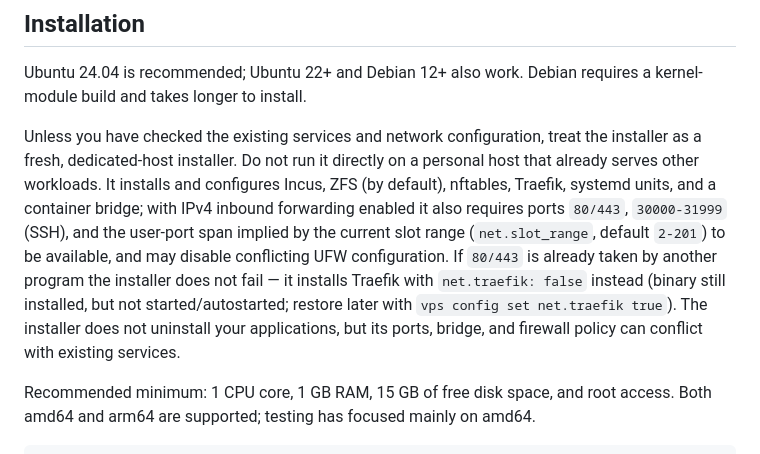
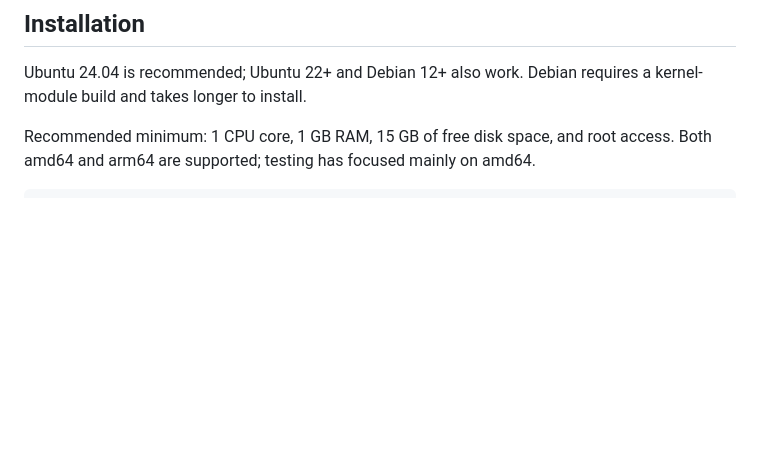
Before and after one commit to bluebluesoda/vpsmgr, a Markdown page: README.en.md, the part around the change. GitHub-like rendering; blank space fills up the shorter version.

```diff
--- a/README.en.md
+++ b/README.en.md
@@ -20,8 +20,6 @@ A lightweight Incus container hosting panel for small VPS instances and low-memo
 ## Installation
 
 Ubuntu 24.04 is recommended; Ubuntu 22+ and Debian 12+ also work. Debian requires a kernel-module build and takes longer to install.
-
-Unless you have checked the existing services and network configuration, treat the installer as a fresh, dedicated-host installer. Do not run it directly on a personal host that already serves other workloads. It installs and configures Incus, ZFS (by default), nftables, Traefik, systemd units, and a container bridge; with IPv4 inbound forwarding enabled it also requires ports `80/443`, `30000-31999` (SSH), and the user-port span implied by the current slot range (`net.slot_range`, default `2-201`) to be available, and may disable conflicting UFW configuration. If `80/443` is already taken by another program the installer does not fail — it installs Traefik with `net.traefik: false` instead (binary still installed, but not started/autostarted; restore later with `vps config set net.traefik true`). The installer does not uninstall your applications, but its ports, bridge, and firewall policy can conflict with existing services.
 
 Recommended minimum: 1 CPU core, 1 GB RAM, 15 GB of free disk space, and root access. Both amd64 and arm64 are supported; testing has focused mainly on amd64.
 
```
